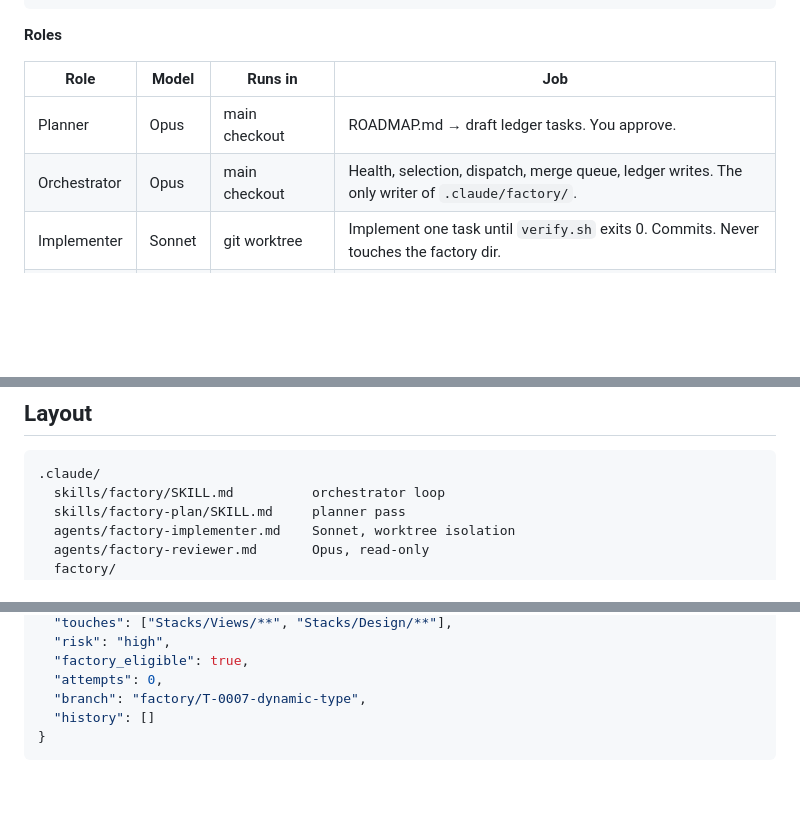
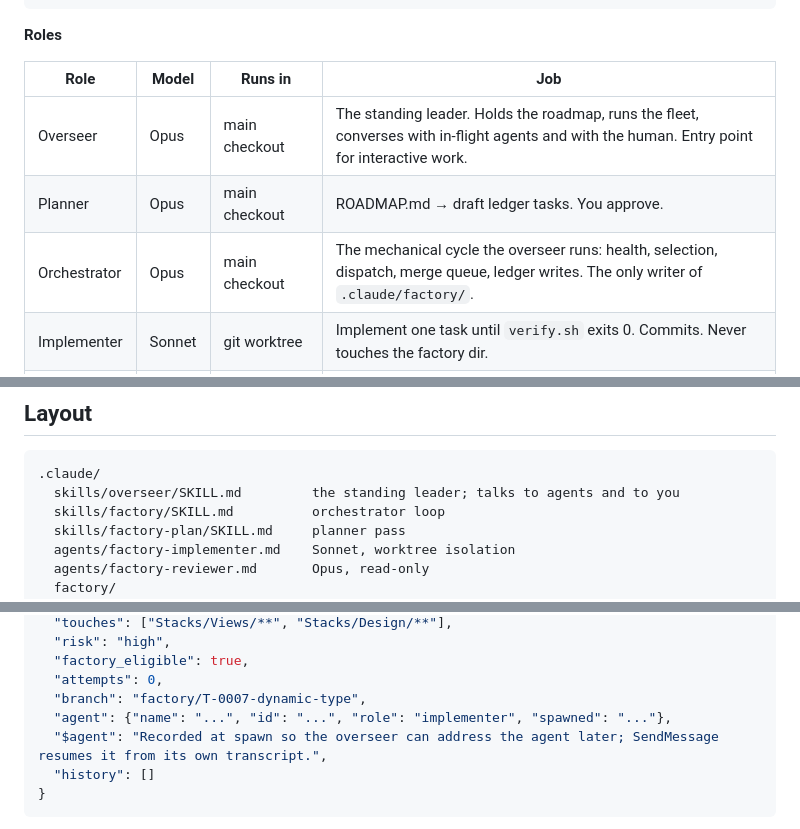
Before and after one commit to calvinbrown085/cairn, a Markdown page: .claude/factory/DESIGN.md, 3 parts joined by grey strips. Drawn GitHub-style; blank space fills up the shorter version.

Commit message:
Add the overseer skill
The factory had a mechanical cycle but no leader. `overseer` is the standing
entry point for interactive work: it holds the roadmap, runs the fleet, and
converses with in-flight agents rather than only reading their final reports.

SendMessage addresses an agent by name and resumes it from its own
transcript, so the overseer can answer a blocked implementer's question,
narrow scope mid-flight, or stand down superseded work. Tasks therefore
record an `agent` identity at spawn, without which a running agent has no
reachable address.

The skill is explicit about what not to send: no "are you done yet" polling,
since completion arrives as a notification and polling interrupts the agent;
and nothing the human denied this session, which would launder a permission
decision through a subagent.

ListAgents also lists unrelated cloud and Remote Control sessions on this
machine. The skill reconciles only against agents recorded in the ledger, so
a tower defense game in another session is never mistaken for the fleet.

`factory` remains the headless cycle. Both files now state that the two must
never run at once, because two dispatchers race on the ledger.

Co-Authored-By: Claude Opus 5 <noreply@anthropic.com>
Claude-Session: https://claude.ai/code/session_01DqTogzhZfryufS6pN9YRtv

````diff
--- a/.claude/factory/DESIGN.md
+++ b/.claude/factory/DESIGN.md
@@ -26,8 +26,9 @@ ROADMAP.md ──(planner, you approve)──> ledger ──> orchestrator
 
 | Role | Model | Runs in | Job |
 |---|---|---|---|
+| Overseer | Opus | main checkout | The standing leader. Holds the roadmap, runs the fleet, converses with in-flight agents and with the human. Entry point for interactive work. |
 | Planner | Opus | main checkout | ROADMAP.md → draft ledger tasks. You approve. |
-| Orchestrator | Opus | main checkout | Health, selection, dispatch, merge queue, ledger writes. The only writer of `.claude/factory/`. |
+| Orchestrator | Opus | main checkout | The mechanical cycle the overseer runs: health, selection, dispatch, merge queue, ledger writes. The only writer of `.claude/factory/`. |
 | Implementer | Sonnet | git worktree | Implement one task until `verify.sh` exits 0. Commits. Never touches the factory dir. |
 | Reviewer | Opus | worktree, read-only | Does the diff satisfy the acceptance criteria and the constitution? approve / revise / reject. |
 
@@ -50,6 +51,7 @@ ROADMAP.md ──(planner, you approve)──> ledger ──> orchestrator
 
 ```
 .claude/
+  skills/overseer/SKILL.md         the standing leader; talks to agents and to you
   skills/factory/SKILL.md          orchestrator loop
   skills/factory-plan/SKILL.md     planner pass
   agents/factory-implementer.md    Sonnet, worktree isolation
@@ -94,6 +96,8 @@ ROADMAP.md ──(planner, you approve)──> ledger ──> orchestrator
   "factory_eligible": true,
   "attempts": 0,
   "branch": "factory/T-0007-dynamic-type",
+  "agent": {"name": "...", "id": "...", "role": "implementer", "spawned": "..."},
+  "$agent": "Recorded at spawn so the overseer can address the agent later; SendMessage resumes it from its own transcript.",
   "history": []
 }
 ```
````
Also changed, not shown: 2 other files.
